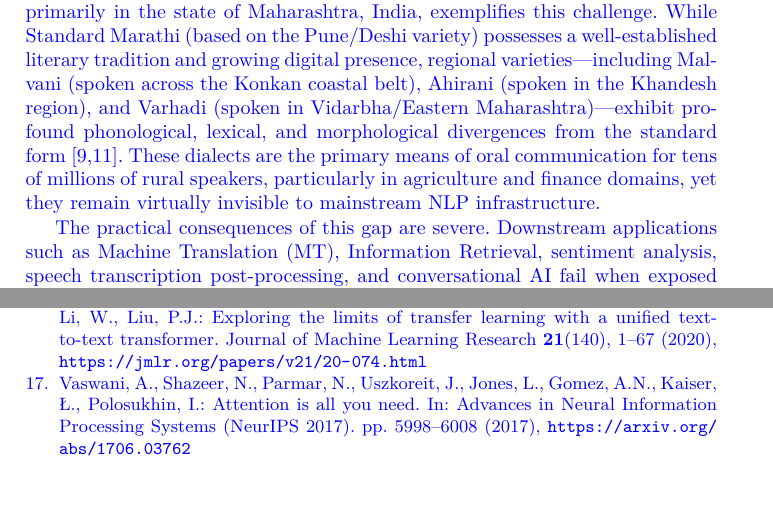
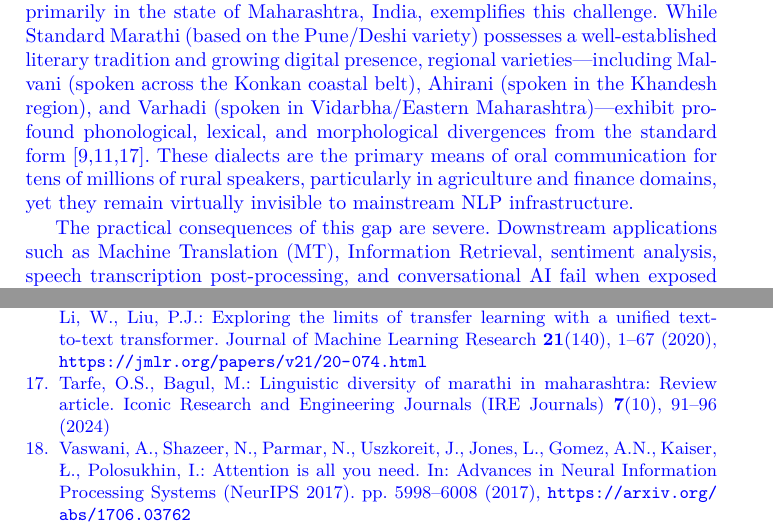
Before and after one commit to rimraf-adi/pcems-26, a LaTeX paper (springer.tex, which reads content.tex, references.bib): two parts of pages 2 and 15 of 15, joined at a grey line, cut so that both start at the same text, the shorter picture padded with empty space. Compiled offline with XeLaTeX; a missing font is replaced by an installed copy or a similar font.

Commit message:
Add Tarfe & Bagul (2024) Marathi linguistic diversity review paper citation

```diff
--- a/content.tex
+++ b/content.tex
@@ -14,7 +14,7 @@ Low-resource regional dialects pose severe challenges for Natural Language Proce
 
 Natural Language Processing (NLP) has achieved remarkable advances across high-resource languages in recent years, driven by the emergence of large-scale pre-trained Transformer models \cite{vaswani2017attention,raffel2020exploring}. However, a significant digital divide persists: the vast majority of the world's 7,000+ languages remain critically underserved in computational resources, annotated datasets, and pre-trained model coverage. Among these, regional dialects of major languages present a particularly nuanced challenge---they are spoken by millions of people in everyday communication but are rarely represented in formal written corpora, standardized digital lexicons, or training data for downstream NLP applications.
 
-Marathi, an Indo-Aryan language spoken by over 83 million native speakers primarily in the state of Maharashtra, India, exemplifies this challenge. While Standard Marathi (based on the Pune/Deshi variety) possesses a well-established literary tradition and growing digital presence, regional varieties---including Malvani (spoken across the Konkan coastal belt), Ahirani (spoken in the Khandesh region), and Varhadi (spoken in Vidarbha/Eastern Maharashtra)---exhibit profound phonological, lexical, and morphological divergences from the standard form \cite{joshi2022l3cube,kulkarni2023variation}. These dialects are the primary means of oral communication for tens of millions of rural speakers, particularly in agriculture and finance domains, yet they remain virtually invisible to mainstream NLP infrastructure.
+Marathi, an Indo-Aryan language spoken by over 83 million native speakers primarily in the state of Maharashtra, India, exemplifies this challenge. While Standard Marathi (based on the Pune/Deshi variety) possesses a well-established literary tradition and growing digital presence, regional varieties---including Malvani (spoken across the Konkan coastal belt), Ahirani (spoken in the Khandesh region), and Varhadi (spoken in Vidarbha/Eastern Maharashtra)---exhibit profound phonological, lexical, and morphological divergences from the standard form \cite{joshi2022l3cube,kulkarni2023variation,tarfe2024linguistic}. These dialects are the primary means of oral communication for tens of millions of rural speakers, particularly in agriculture and finance domains, yet they remain virtually invisible to mainstream NLP infrastructure.
 
 The practical consequences of this gap are severe. Downstream applications such as Machine Translation (MT), Information Retrieval, sentiment analysis, speech transcription post-processing, and conversational AI fail when exposed to raw dialectal inputs due to high Out-Of-Vocabulary (OOV) rates, altered verbal inflections, non-standard orthographic conventions, and informal phonetic spellings.
 
--- a/references.bib
+++ b/references.bib
@@ -211,3 +211,14 @@
   publisher = {Springer},
   doi       = {10.1007/978-981-99-1149-3_9}
 }
+
+@article{tarfe2024linguistic,
+  title   = {Linguistic Diversity of Marathi in Maharashtra: Review Article},
+  author  = {Tarfe, Omkar S. and Bagul, Manjushri},
+  journal = {Iconic Research and Engineering Journals (IRE Journals)},
+  volume  = {7},
+  number  = {10},
+  pages   = {91--96},
+  year    = {2024},
+  issn    = {2456-8880}
+}
```
Also changed, not shown: springer.pdf.
